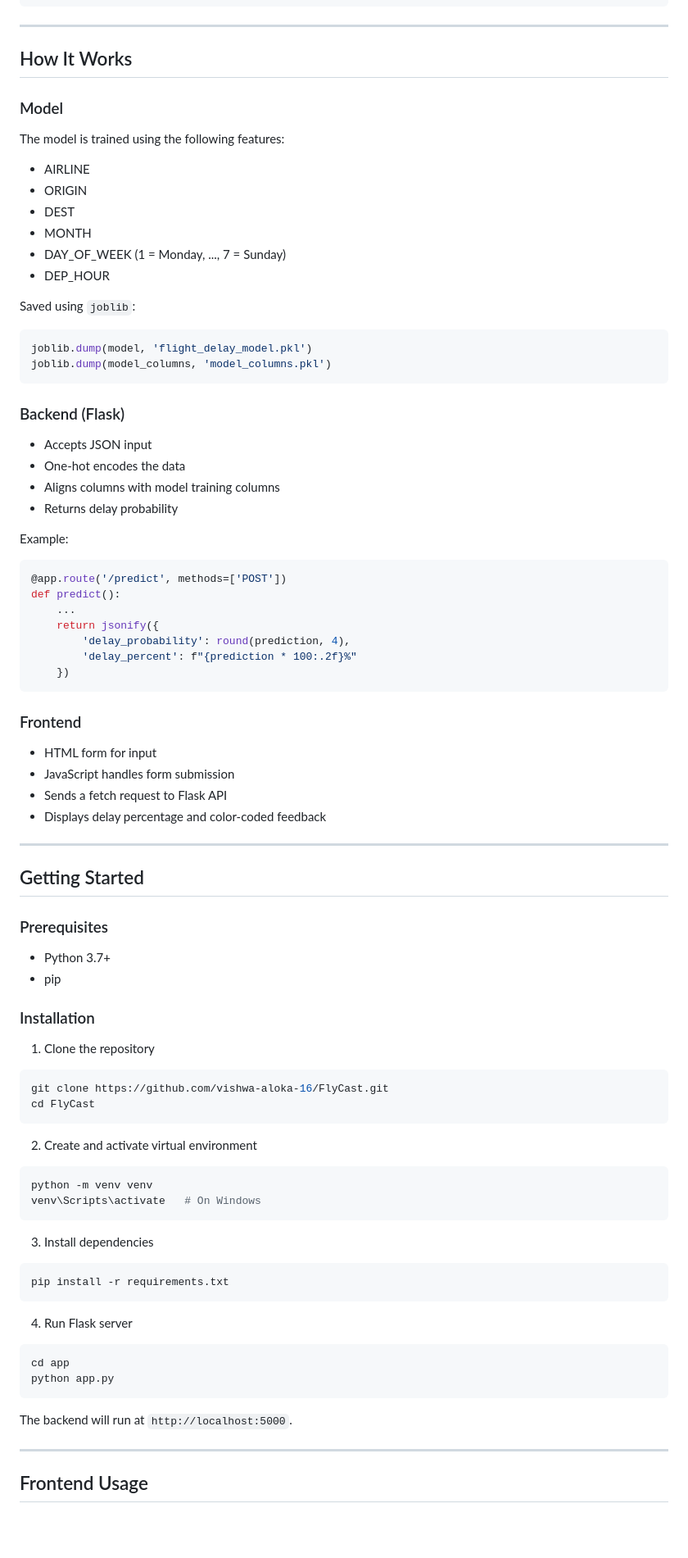
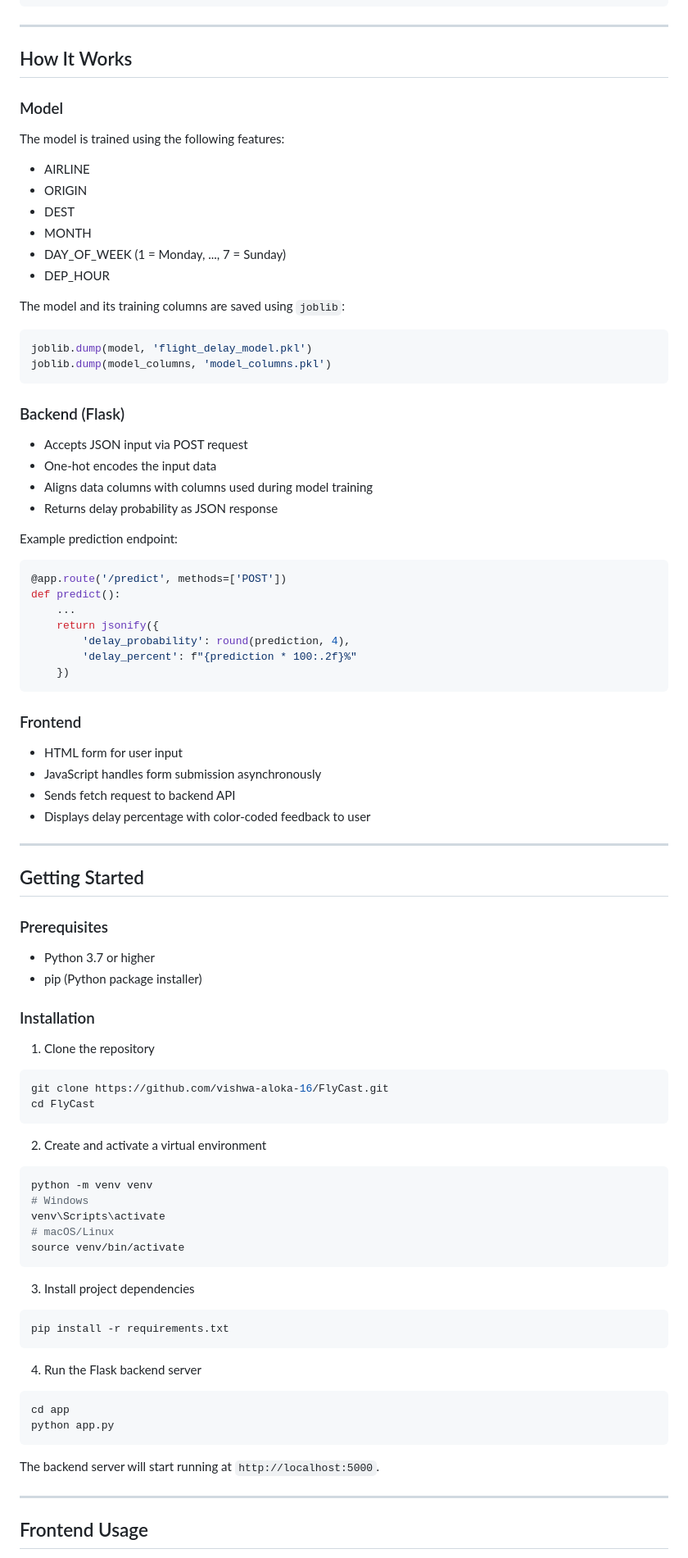
Before and after one commit to vishwa-aloka-16/FlyCast, a Markdown page: README.md, the part around the change printed below. Shown: that part at 82% size. GitHub-like rendering; blank space fills up the shorter version.

````diff
--- a/README.md
+++ b/README.md
@@ -65,7 +60,7 @@ FlyCast/
 └── README.md
 ```
 
----
+***
 
 ## How It Works
 
@@ -77,10 +72,10 @@ The model is trained using the following features:
 * ORIGIN
 * DEST
 * MONTH
-* DAY\_OF\_WEEK (1 = Monday, ..., 7 = Sunday)
-* DEP\_HOUR
+* DAY_OF_WEEK (1 = Monday, ..., 7 = Sunday)
+* DEP_HOUR
 
-Saved using `joblib`:
+The model and its training columns are saved using `joblib`:
 
 ```python
 joblib.dump(model, 'flight_delay_model.pkl')
@@ -89,12 +84,12 @@ joblib.dump(model_columns, 'model_columns.pkl')
 
 ### Backend (Flask)
 
-* Accepts JSON input
-* One-hot encodes the data
-* Aligns columns with model training columns
-* Returns delay probability
+* Accepts JSON input via POST request
+* One-hot encodes the input data
+* Aligns data columns with columns used during model training
+* Returns delay probability as JSON response
 
-Example:
+Example prediction endpoint:
 
 ```python
 @app.route('/predict', methods=['POST'])
@@ -108,19 +103,19 @@ def predict():
 
 ### Frontend
 
-* HTML form for input
-* JavaScript handles form submission
-* Sends a fetch request to Flask API
-* Displays delay percentage and color-coded feedback
+* HTML form for user input
+* JavaScript handles form submission asynchronously
+* Sends fetch request to backend API
+* Displays delay percentage with color-coded feedback to user
 
----
+***
 
 ## Getting Started
 
 ### Prerequisites
 
-* Python 3.7+
-* pip
+* Python 3.7 or higher
+* pip (Python package installer)
 
 ### Installation
 
@@ -131,29 +126,32 @@ git clone https://github.com/vishwa-aloka-16/FlyCast.git
 cd FlyCast
 ```
 
-2. Create and activate virtual environment
+2. Create and activate a virtual environment
 
 ```bash
 python -m venv venv
-venv\Scripts\activate   # On Windows
+# Windows
+venv\Scripts\activate
+# macOS/Linux
+source venv/bin/activate
 ```
 
-3. Install dependencies
+3. Install project dependencies
 
 ```bash
 pip install -r requirements.txt
 ```
 
-4. Run Flask server
+4. Run the Flask backend server
 
 ```bash
 cd app
 python app.py
 ```
 
-The backend will run at `http://localhost:5000`.
+The backend server will start running at `http://localhost:5000`.
 
----
+***
 
 ## Frontend Usage
 
````
Also changed, not shown: other parts of README.md (+38 -14 lines).
